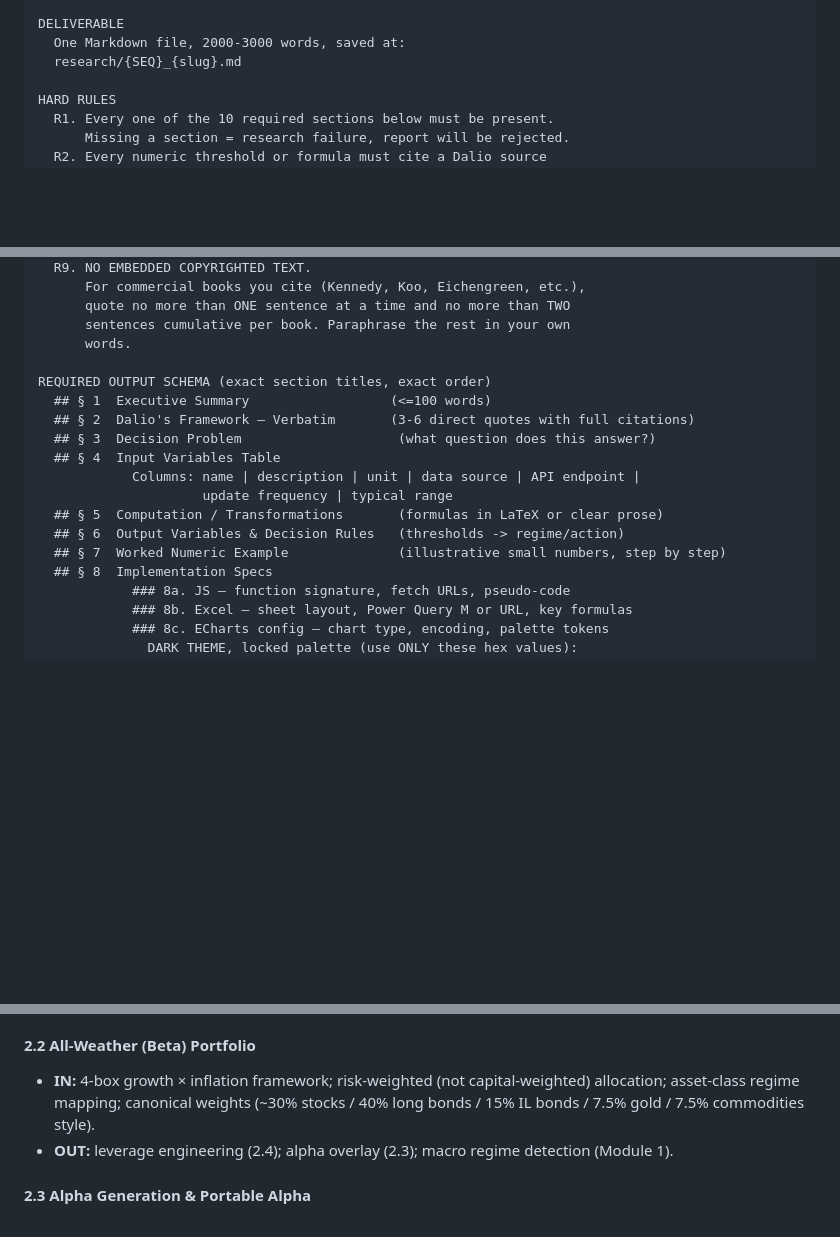
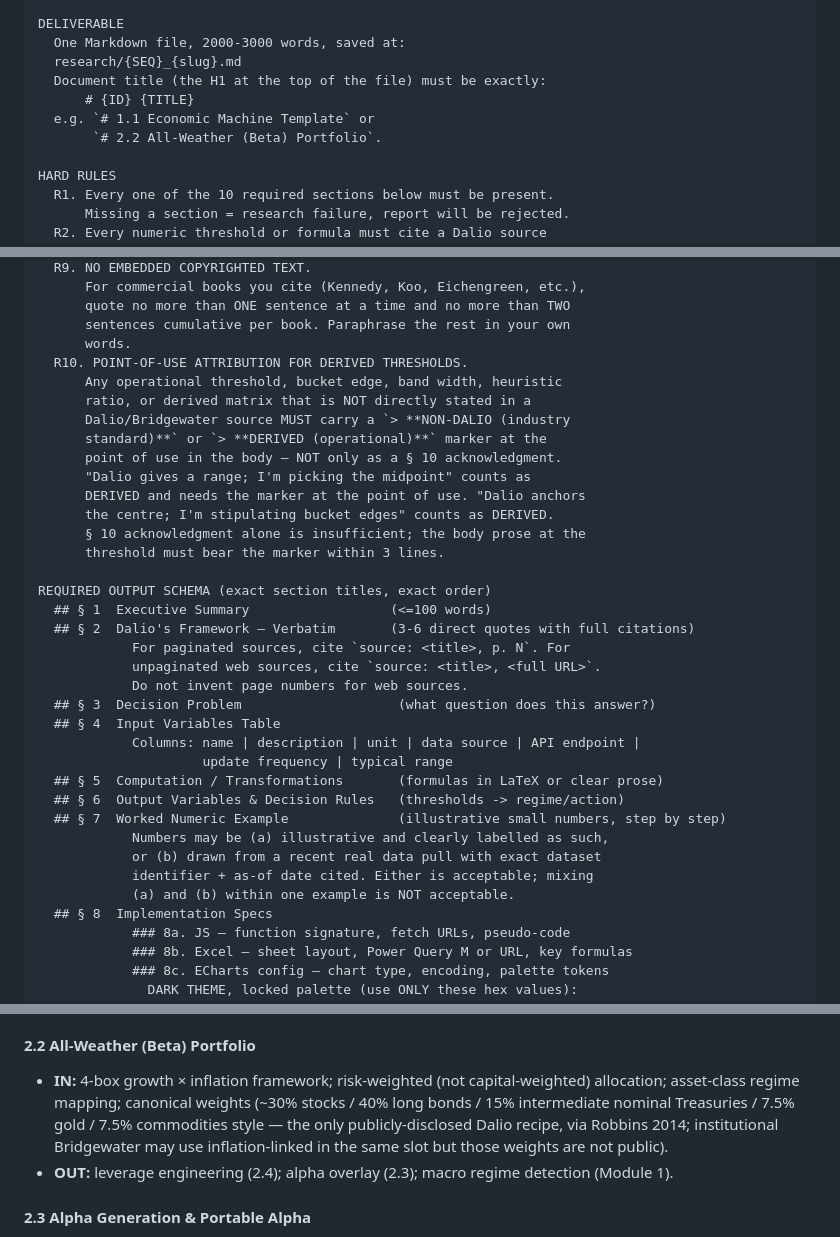
Before and after one commit to Siriko404/RayDalioAttitude, a Markdown page: research/_prompt_template.md, 3 parts joined by grey strips. GitHub-like rendering; blank space fills up the shorter version.

```diff
--- a/research/_prompt_template.md
+++ b/research/_prompt_template.md
@@ -64,6 +64,10 @@ SOURCE PRIORITY (use WebSearch and WebFetch freely)
 DELIVERABLE
   One Markdown file, 2000-3000 words, saved at:
   research/{SEQ}_{slug}.md
+  Document title (the H1 at the top of the file) must be exactly:
+      # {ID} {TITLE}
+  e.g. `# 1.1 Economic Machine Template` or
+       `# 2.2 All-Weather (Beta) Portfolio`.
 
 HARD RULES
   R1. Every one of the 10 required sections below must be present.
@@ -102,10 +106,24 @@ HARD RULES
       quote no more than ONE sentence at a time and no more than TWO
       sentences cumulative per book. Paraphrase the rest in your own
       words.
+  R10. POINT-OF-USE ATTRIBUTION FOR DERIVED THRESHOLDS.
+      Any operational threshold, bucket edge, band width, heuristic
+      ratio, or derived matrix that is NOT directly stated in a
+      Dalio/Bridgewater source MUST carry a `> **NON-DALIO (industry
+      standard)**` or `> **DERIVED (operational)**` marker at the
+      point of use in the body — NOT only as a § 10 acknowledgment.
+      "Dalio gives a range; I'm picking the midpoint" counts as
+      DERIVED and needs the marker at the point of use. "Dalio anchors
+      the centre; I'm stipulating bucket edges" counts as DERIVED.
+      § 10 acknowledgment alone is insufficient; the body prose at the
+      threshold must bear the marker within 3 lines.
 
 REQUIRED OUTPUT SCHEMA (exact section titles, exact order)
   ## § 1  Executive Summary                  (<=100 words)
   ## § 2  Dalio's Framework — Verbatim       (3-6 direct quotes with full citations)
+            For paginated sources, cite `source: <title>, p. N`. For
+            unpaginated web sources, cite `source: <title>, <full URL>`.
+            Do not invent page numbers for web sources.
   ## § 3  Decision Problem                    (what question does this answer?)
   ## § 4  Input Variables Table
             Columns: name | description | unit | data source | API endpoint |
@@ -113,6 +131,10 @@ REQUIRED OUTPUT SCHEMA (exact section titles, exact order)
   ## § 5  Computation / Transformations       (formulas in LaTeX or clear prose)
   ## § 6  Output Variables & Decision Rules   (thresholds -> regime/action)
   ## § 7  Worked Numeric Example              (illustrative small numbers, step by step)
+            Numbers may be (a) illustrative and clearly labelled as such,
+            or (b) drawn from a recent real data pull with exact dataset
+            identifier + as-of date cited. Either is acceptable; mixing
+            (a) and (b) within one example is NOT acceptable.
   ## § 8  Implementation Specs
             ### 8a. JS — function signature, fetch URLs, pseudo-code
             ### 8b. Excel — sheet layout, Power Query M or URL, key formulas
@@ -188,7 +210,7 @@ Filename pattern: `research/{SEQ}_{slug}.md`.
 - **OUT:** specific All-Weather allocations (2.2); alpha-specific (2.3); leverage sizing (2.4); stress testing (2.5).
 
 #### 2.2 All-Weather (Beta) Portfolio
-- **IN:** 4-box growth × inflation framework; risk-weighted (not capital-weighted) allocation; asset-class regime mapping; canonical weights (~30% stocks / 40% long bonds / 15% IL bonds / 7.5% gold / 7.5% commodities style).
+- **IN:** 4-box growth × inflation framework; risk-weighted (not capital-weighted) allocation; asset-class regime mapping; canonical weights (~30% stocks / 40% long bonds / 15% intermediate nominal Treasuries / 7.5% gold / 7.5% commodities style — the only publicly-disclosed Dalio recipe, via Robbins 2014; institutional Bridgewater may use inflation-linked in the same slot but those weights are not public).
 - **OUT:** leverage engineering (2.4); alpha overlay (2.3); macro regime detection (Module 1).
 
 #### 2.3 Alpha Generation & Portable Alpha
```
Also changed, not shown: research/_acceptance_criteria.md (+26 -4 lines), 1 other file.
